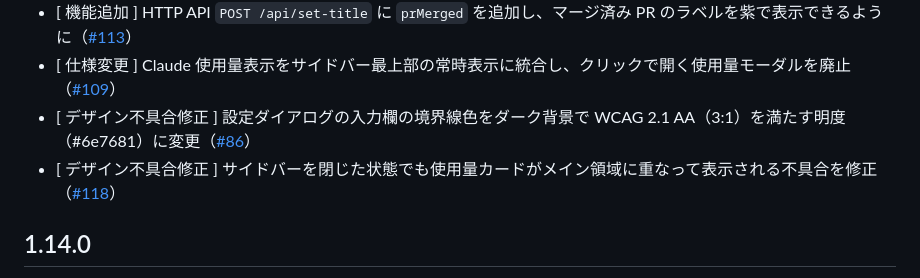
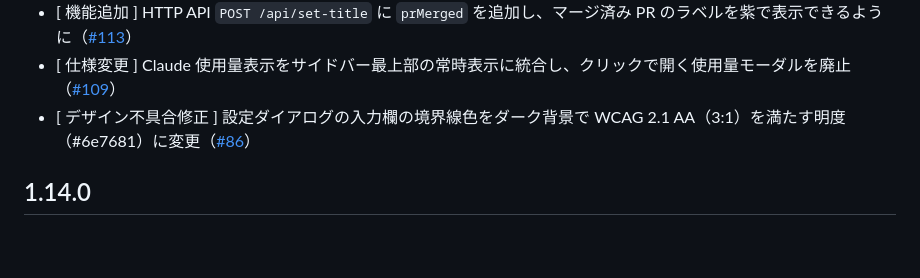
Before and after one commit to vektor-inc/vk-terminals, a Markdown page: CHANGELOG.md, the part around the change. Rendered like a GitHub page; blank space fills up the shorter version.

Commit message:
[ その他 ] 未リリース機能修正の CHANGELOG 記載を削除

```diff
--- a/CHANGELOG.md
+++ b/CHANGELOG.md
@@ -6,8 +6,6 @@
 - [ 機能追加 ] HTTP API `POST /api/set-title` に `prMerged` を追加し、マージ済み PR のラベルを紫で表示できるように（[#113](https://github.com/vektor-inc/vk-terminals/issues/113)）
 - [ 仕様変更 ] Claude 使用量表示をサイドバー最上部の常時表示に統合し、クリックで開く使用量モーダルを廃止（[#109](https://github.com/vektor-inc/vk-terminals/issues/109)）
 - [ デザイン不具合修正 ] 設定ダイアログの入力欄の境界線色をダーク背景で WCAG 2.1 AA（3:1）を満たす明度（#6e7681）に変更（[#86](https://github.com/vektor-inc/vk-terminals/issues/86)）
-- [ デザイン不具合修正 ] サイドバーを閉じた状態でも使用量カードがメイン領域に重なって表示される不具合を修正（[#118](https://github.com/vektor-inc/vk-terminals/issues/118)）
-
 ## 1.14.0
 
 - [ 機能追加 ] モバイル版でペインのタイトルをタップすると、リンク指定（PR URL）がある場合に別タブで開くように変更（[#103](https://github.com/vektor-inc/vk-terminals/issues/103)）
```
